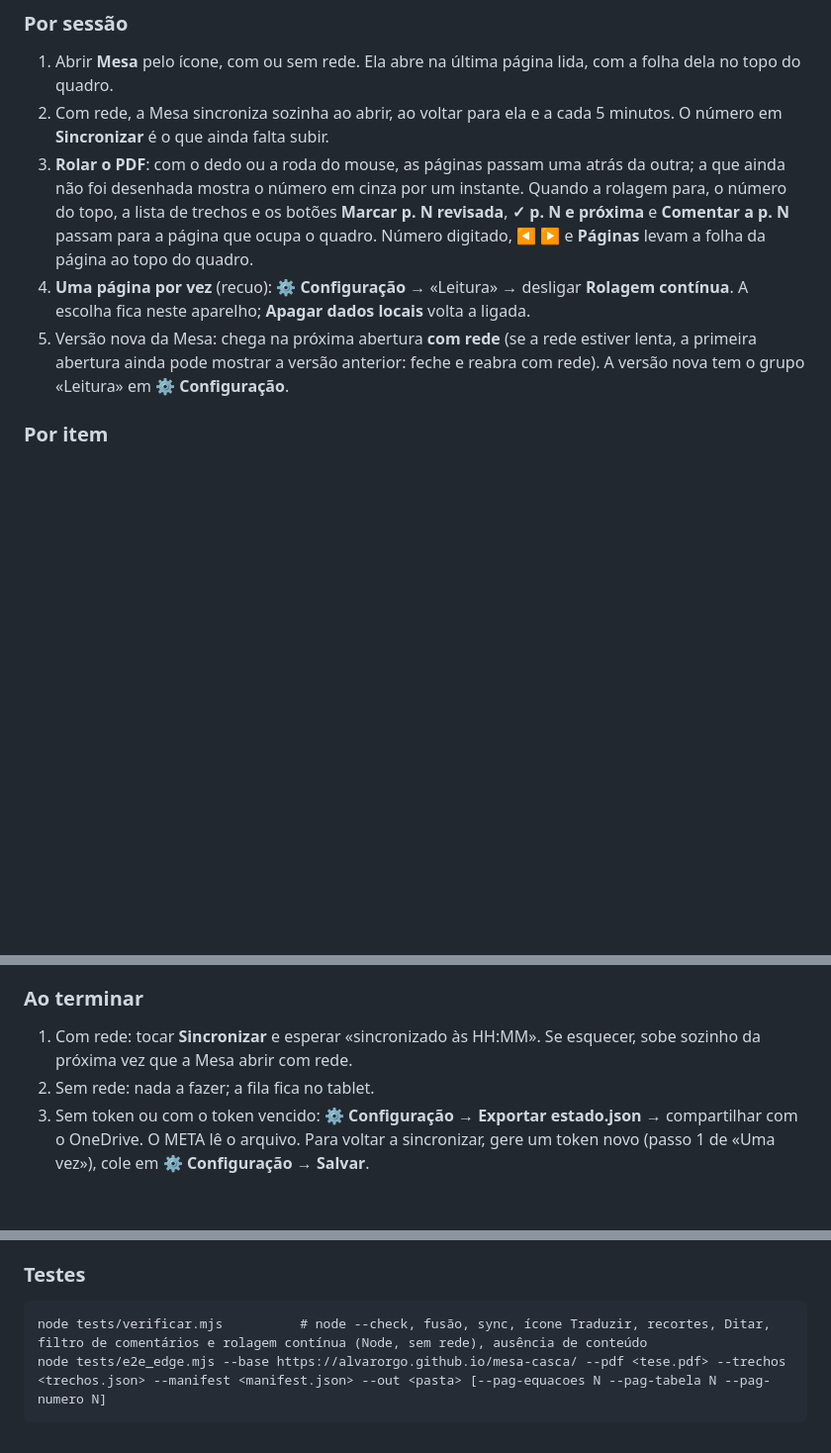
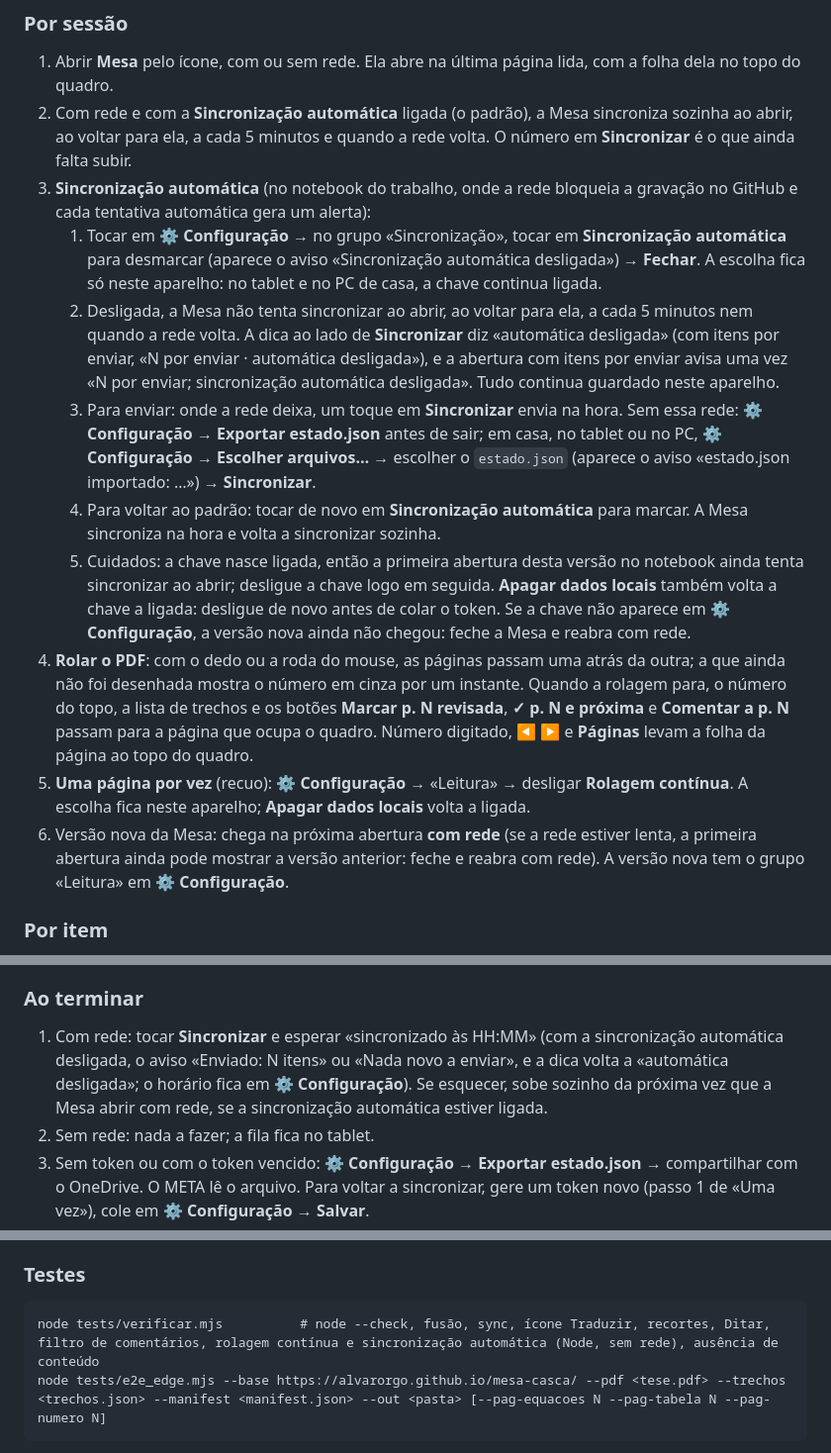
Before and after one commit to alvaroRGO/mesa-casca, a Markdown page: README.md, 3 parts joined by grey strips. Shown at 99% size. Drawn GitHub-style; blank space fills up the shorter version.

Commit message:
mesa: README da chave «Sincronização automática»
«Por sessão»: o passo 2 diz que a sincronização sozinha vale com a chave
ligada (o padrão) e também quando a rede volta; passo novo 3, com os
toques para desligar a chave no notebook do trabalho, o que a Mesa faz
desligada (a dica e o aviso ao abrir), como enviar (um toque em
Sincronizar ou o estado.json levado para casa), como voltar ao padrão e
os cuidados (a chave nasce ligada; «Apagar dados locais» volta a
ligada; a chave ausente em ⚙ é versão antiga). «Ao terminar», passo 1,
com a chave desligada. «Técnica»: nota da chave e dos gatilhos.
«Testes»: o teste unitário e a fase S do e2e.

Co-Authored-By: Claude Opus 5.5 <noreply@anthropic.com>

````diff
--- a/README.md
+++ b/README.md
@@ -45,10 +45,16 @@ Regra de parada: se o app não instalar ou não abrir em modo avião em 30 minut
 ### Por sessão
 
 1. Abrir **Mesa** pelo ícone, com ou sem rede. Ela abre na última página lida, com a folha dela no topo do quadro.
-2. Com rede, a Mesa sincroniza sozinha ao abrir, ao voltar para ela e a cada 5 minutos. O número em **Sincronizar** é o que ainda falta subir.
-3. **Rolar o PDF**: com o dedo ou a roda do mouse, as páginas passam uma atrás da outra; a que ainda não foi desenhada mostra o número em cinza por um instante. Quando a rolagem para, o número do topo, a lista de trechos e os botões **Marcar p. N revisada**, **✓ p. N e próxima** e **Comentar a p. N** passam para a página que ocupa o quadro. Número digitado, **◀ ▶** e **Páginas** levam a folha da página ao topo do quadro.
-4. **Uma página por vez** (recuo): **⚙ Configuração** → «Leitura» → desligar **Rolagem contínua**. A escolha fica neste aparelho; **Apagar dados locais** volta a ligada.
-5. Versão nova da Mesa: chega na próxima abertura **com rede** (se a rede estiver lenta, a primeira abertura ainda pode mostrar a versão anterior: feche e reabra com rede). A versão nova tem o grupo «Leitura» em **⚙ Configuração**.
+2. Com rede e com a **Sincronização automática** ligada (o padrão), a Mesa sincroniza sozinha ao abrir, ao voltar para ela, a cada 5 minutos e quando a rede volta. O número em **Sincronizar** é o que ainda falta subir.
+3. **Sincronização automática** (no notebook do trabalho, onde a rede bloqueia a gravação no GitHub e cada tentativa automática gera um alerta):
+   1. Tocar em **⚙ Configuração** → no grupo «Sincronização», tocar em **Sincronização automática** para desmarcar (aparece o aviso «Sincronização automática desligada») → **Fechar**. A escolha fica só neste aparelho: no tablet e no PC de casa, a chave continua ligada.
+   2. Desligada, a Mesa não tenta sincronizar ao abrir, ao voltar para ela, a cada 5 minutos nem quando a rede volta. A dica ao lado de **Sincronizar** diz «automática desligada» (com itens por enviar, «N por enviar · automática desligada»), e a abertura com itens por enviar avisa uma vez «N por enviar; sincronização automática desligada». Tudo continua guardado neste aparelho.
+   3. Para enviar: onde a rede deixa, um toque em **Sincronizar** envia na hora. Sem essa rede: **⚙ Configuração** → **Exportar estado.json** antes de sair; em casa, no tablet ou no PC, **⚙ Configuração** → **Escolher arquivos…** → escolher o `estado.json` (aparece o aviso «estado.json importado: …») → **Sincronizar**.
+   4. Para voltar ao padrão: tocar de novo em **Sincronização automática** para marcar. A Mesa sincroniza na hora e volta a sincronizar sozinha.
+   5. Cuidados: a chave nasce ligada, então a primeira abertura desta versão no notebook ainda tenta sincronizar ao abrir; desligue a chave logo em seguida. **Apagar dados locais** também volta a chave a ligada: desligue de novo antes de colar o token. Se a chave não aparece em **⚙ Configuração**, a versão nova ainda não chegou: feche a Mesa e reabra com rede.
+4. **Rolar o PDF**: com o dedo ou a roda do mouse, as páginas passam uma atrás da outra; a que ainda não foi desenhada mostra o número em cinza por um instante. Quando a rolagem para, o número do topo, a lista de trechos e os botões **Marcar p. N revisada**, **✓ p. N e próxima** e **Comentar a p. N** passam para a página que ocupa o quadro. Número digitado, **◀ ▶** e **Páginas** levam a folha da página ao topo do quadro.
+5. **Uma página por vez** (recuo): **⚙ Configuração** → «Leitura» → desligar **Rolagem contínua**. A escolha fica neste aparelho; **Apagar dados locais** volta a ligada.
+6. Versão nova da Mesa: chega na próxima abertura **com rede** (se a rede estiver lenta, a primeira abertura ainda pode mostrar a versão anterior: feche e reabra com rede). A versão nova tem o grupo «Leitura» em **⚙ Configuração**.
 
 ### Por item
 
@@ -62,7 +68,7 @@ Regra de parada: se o app não instalar ou não abrir em modo avião em 30 minut
 
 ### Ao terminar
 
-1. Com rede: tocar **Sincronizar** e esperar «sincronizado às HH:MM». Se esquecer, sobe sozinho da próxima vez que a Mesa abrir com rede.
+1. Com rede: tocar **Sincronizar** e esperar «sincronizado às HH:MM» (com a sincronização automática desligada, o aviso «Enviado: N itens» ou «Nada novo a enviar», e a dica volta a «automática desligada»; o horário fica em **⚙ Configuração**). Se esquecer, sobe sozinho da próxima vez que a Mesa abrir com rede, se a sincronização automática estiver ligada.
 2. Sem rede: nada a fazer; a fila fica no tablet.
 3. Sem token ou com o token vencido: **⚙ Configuração** → **Exportar estado.json** → compartilhar com o OneDrive. O META lê o arquivo. Para voltar a sincronizar, gere um token novo (passo 1 de «Uma vez»), cole em **⚙ Configuração** → **Salvar**.
 
@@ -98,7 +105,7 @@ Tudo, menos: sincronizar (a fila espera a rede), o botão **Ditar** do navegador
 ### Testes
 
 ```
-node tests/verificar.mjs          # node --check, fusão, sync, ícone Traduzir, recortes, Ditar, filtro de comentários e rolagem contínua (Node, sem rede), ausência de conteúdo
+node tests/verificar.mjs          # node --check, fusão, sync, ícone Traduzir, recortes, Ditar, filtro de comentários, rolagem contínua e sincronização automática (Node, sem rede), ausência de conteúdo
 node tests/e2e_edge.mjs --base https://alvarorgo.github.io/mesa-casca/ --pdf <tese.pdf> --trechos <trechos.json> --manifest <manifest.json> --out <pasta> [--pag-equacoes N --pag-tabela N --pag-numero N]
 ```
 
````
Also changed, not shown: other parts of README.md (+2 -1 lines).
